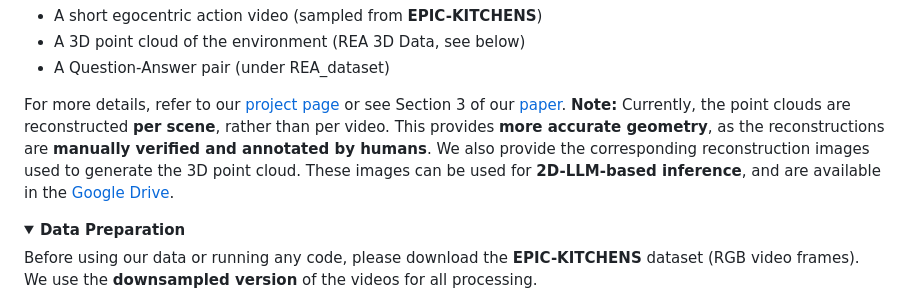
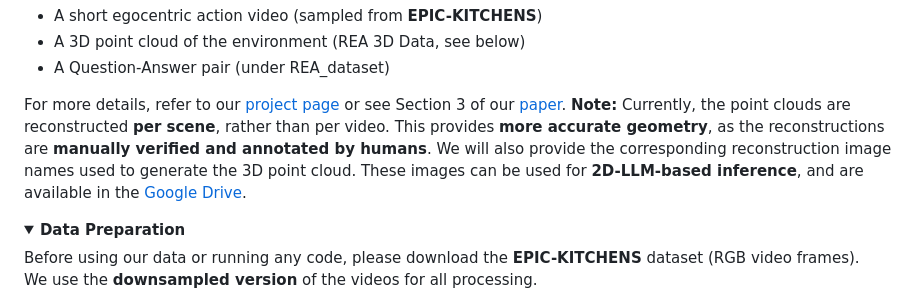
Before and after one commit to zoezheng126/Spatio-Temporal-LLM, a Markdown page: README.md, the part around the change. Drawn GitHub-style; folded sections open.

```diff
--- a/README.md
+++ b/README.md
@@ -112,7 +112,7 @@ Each QA sample in the dataset consists of:
 - A 3D point cloud of the environment (REA 3D Data, see below)
 - A Question-Answer pair (under REA_dataset)
 
-For more details, refer to our [project page](https://zoezheng126.github.io/STLLM-website/) or see Section 3 of our [paper](https://arxiv.org/abs/2507.05258). **Note:** Currently, the point clouds are reconstructed **per scene**, rather than per video. This provides **more accurate geometry**, as the reconstructions are **manually verified and annotated by humans**. We also provide the corresponding reconstruction images used to generate the 3D point cloud. These images can be used for **2D-LLM-based inference**, and are available in the [Google Drive](https://drive.google.com/file/d/1-FkbCSd6XMYV6IXospfXnAqeh6yfX2st/view?usp=drive_link).
+For more details, refer to our [project page](https://zoezheng126.github.io/STLLM-website/) or see Section 3 of our [paper](https://arxiv.org/abs/2507.05258). **Note:** Currently, the point clouds are reconstructed **per scene**, rather than per video. This provides **more accurate geometry**, as the reconstructions are **manually verified and annotated by humans**. We will also provide the corresponding reconstruction image names used to generate the 3D point cloud. These images can be used for **2D-LLM-based inference**, and are available in the [Google Drive](https://drive.google.com/file/d/1-FkbCSd6XMYV6IXospfXnAqeh6yfX2st/view?usp=drive_link).
 
 <details>
 <summary><b>Data Preparation</b></summary>
```
